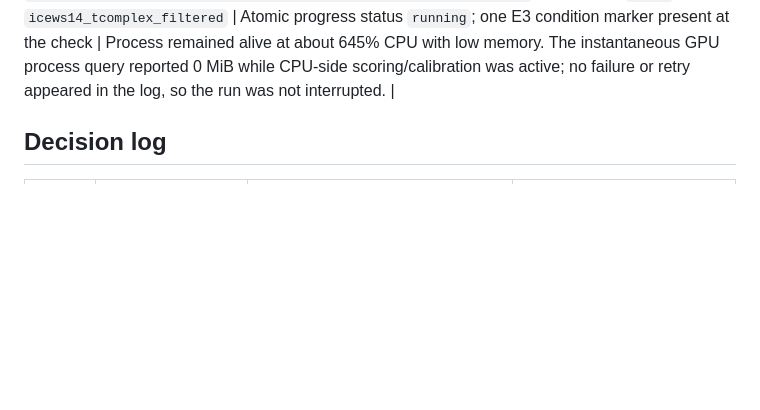
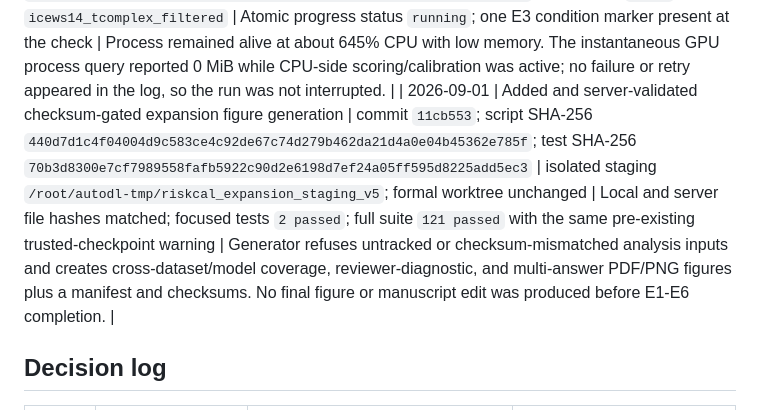
Before and after one commit to xywang815/riskcal-tkg-w, a Markdown page: docs/EXPANSION_EXPERIMENT_LOG_20260831.md, the part around the change. Rendered like a GitHub page; blank space fills up the shorter version.

Commit message:
Record expansion figure validation

```diff
--- a/docs/EXPANSION_EXPERIMENT_LOG_20260831.md
+++ b/docs/EXPANSION_EXPERIMENT_LOG_20260831.md
@@ -186,6 +186,7 @@ a checksum manifest when more than two files are produced.
 | 2026-09-01 | Completed and audited formal E1 | commit `52beca5`; config SHA-256 `b8159bc51883a7ddc1d0ef1d362605d278c2966ec9c73e746780273b912c8f62` | `results/expansion_formal/icews14_distmult_filtered/20260831T183333122638Z-7584b3c257f7` | Run-manifest SHA-256 `6e0374236d2b8f65d148c47bc83be46acbd08cec34f089b77e24e2372c1003a4`; all 20 condition markers present | E1 completed in 6,682.52 s. Audit found 11,680 window rows, 8 expected methods, 2,315,760 inspected query rows, answer counts from 1 to 17, 484,260 multi-answer label rows, finite coverage/set-size/MRR values, and zero prequential leakage violations. No result interpretation was promoted to the manuscript. |
 | 2026-09-01 | Validated post-matrix analysis and bootstrap exporters on the complete E1 schema | analysis commit `356dee7`; bootstrap commit `7fec5c4`; source run commit `52beca5` | isolated output `/root/autodl-tmp/e1_postprocess_validation`; formal worktree unchanged | Analysis and bootstrap `SHA256SUMS.txt` both passed in full | Analysis exporter produced 9 declared output entries. A 1,000-iteration, block-length-7 schema validation produced 13 predeclared bootstrap statistics from the real E1 query artifacts. This was a tooling validation only; final estimates require the complete E1-E6 matrix and the frozen 20,000-iteration, four-block-length run. |
 | 2026-09-01 | Formal matrix advanced to E3 | commit `52beca5`; config SHA-256 `1533ec683c34ee7e556c4b0be7761e8549288f72f654799a0718b82a8c693160` | formal PID `11314`; `icews14_tcomplex_filtered` | Atomic progress status `running`; one E3 condition marker present at the check | Process remained alive at about 645% CPU with low memory. The instantaneous GPU process query reported 0 MiB while CPU-side scoring/calibration was active; no failure or retry appeared in the log, so the run was not interrupted. |
+| 2026-09-01 | Added and server-validated checksum-gated expansion figure generation | commit `11cb553`; script SHA-256 `440d7d1c4f04004d9c583ce4c92de67c74d279b462da21d4a0e04b45362e785f`; test SHA-256 `70b3d8300e7cf7989558fafb5922c90d2e6198d7ef24a05ff595d8225add5ec3` | isolated staging `/root/autodl-tmp/riskcal_expansion_staging_v5`; formal worktree unchanged | Local and server file hashes matched; focused tests `2 passed`; full suite `121 passed` with the same pre-existing trusted-checkpoint warning | Generator refuses untracked or checksum-mismatched analysis inputs and creates cross-dataset/model coverage, reviewer-diagnostic, and multi-answer PDF/PNG figures plus a manifest and checksums. No final figure or manuscript edit was produced before E1-E6 completion. |
 
 ## Decision log
 
```
